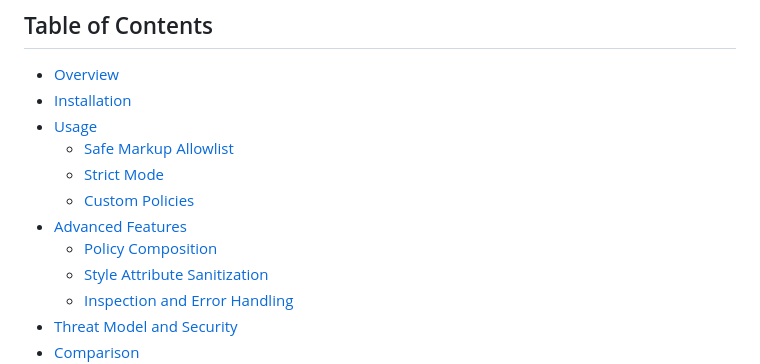
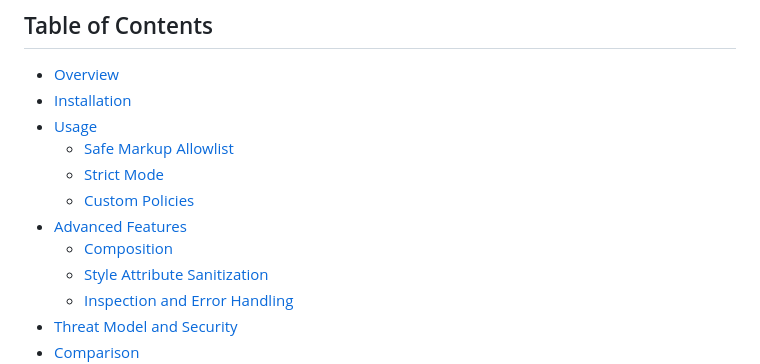
Before and after one commit to empijei/go-html-sanitizer, a Markdown page: README.md, the part around the change. Drawn GitHub-style.

```diff
--- a/README.md
+++ b/README.md
@@ -15,7 +15,7 @@ you render in your web page, you likely need this sanitizer.
   - [Strict Mode](#strict-mode)
   - [Custom Policies](#custom-policies)
 - [Advanced Features](#advanced-features)
-  - [Policy Composition](#policy-composition)
+  - [Composition](#composition)
   - [Style Attribute Sanitization](#style-attribute-sanitization)
   - [Inspection and Error Handling](#inspection-and-error-handling)
 - [Threat Model and Security](#threat-model-and-security)
```
